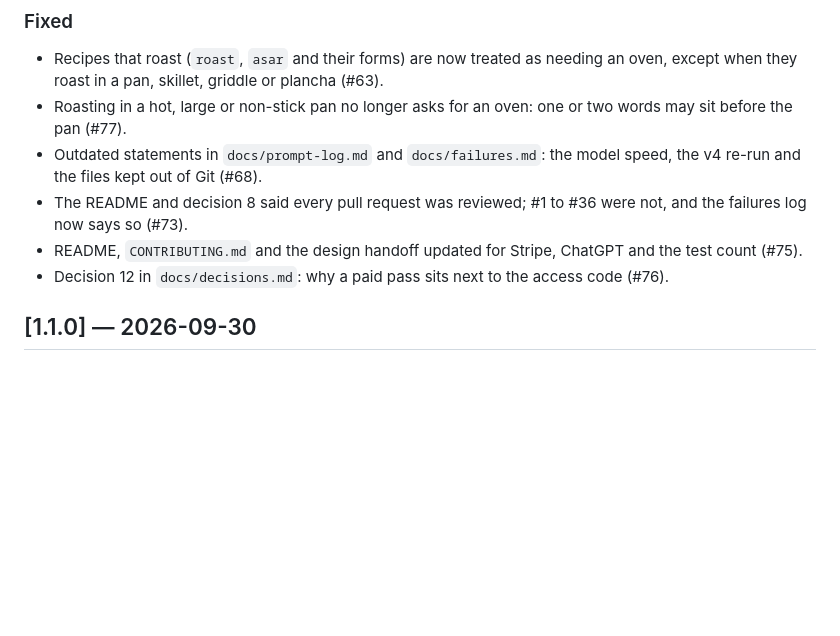
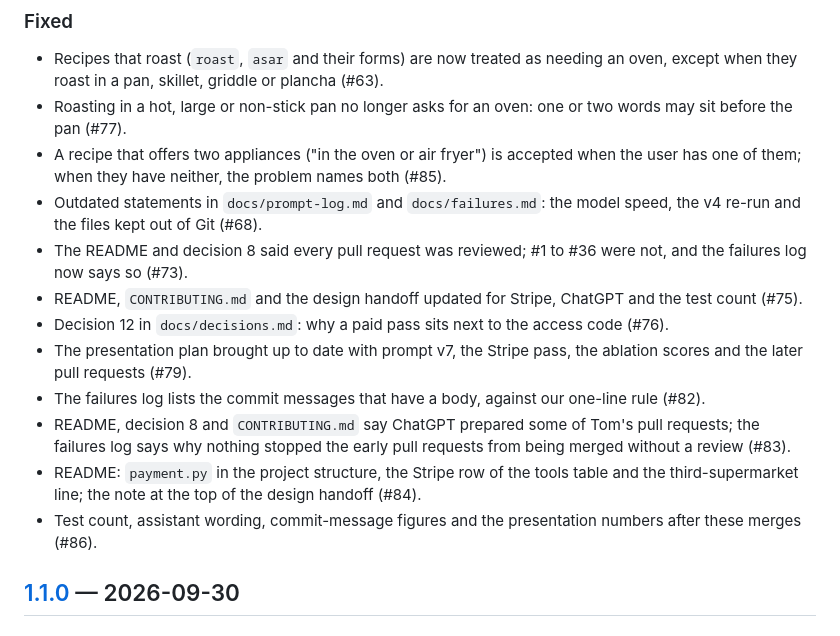
Before and after one commit to Matdimon90/student-meal-planner, a Markdown page: CHANGELOG.md, the part around one of its changes. GitHub-like rendering; blank space fills up the shorter version.

Commit message:
Record version 1.2.0 in the changelog

```diff
--- a/CHANGELOG.md
+++ b/CHANGELOG.md
@@ -12,10 +14,16 @@ The format follows [Keep a Changelog](https://keepachangelog.com/en/1.1.0/).
 ### Fixed
 - Recipes that roast (`roast`, `asar` and their forms) are now treated as needing an oven, except when they roast in a pan, skillet, griddle or plancha (#63).
 - Roasting in a hot, large or non-stick pan no longer asks for an oven: one or two words may sit before the pan (#77).
+- A recipe that offers two appliances ("in the oven or air fryer") is accepted when the user has one of them; when they have neither, the problem names both (#85).
 - Outdated statements in `docs/prompt-log.md` and `docs/failures.md`: the model speed, the v4 re-run and the files kept out of Git (#68).
 - The README and decision 8 said every pull request was reviewed; #1 to #36 were not, and the failures log now says so (#73).
 - README, `CONTRIBUTING.md` and the design handoff updated for Stripe, ChatGPT and the test count (#75).
 - Decision 12 in `docs/decisions.md`: why a paid pass sits next to the access code (#76).
+- The presentation plan brought up to date with prompt v7, the Stripe pass, the ablation scores and the later pull requests (#79).
+- The failures log lists the commit messages that have a body, against our one-line rule (#82).
+- README, decision 8 and `CONTRIBUTING.md` say ChatGPT prepared some of Tom's pull requests; the failures log says why nothing stopped the early pull requests from being merged without a review (#83).
+- README: `payment.py` in the project structure, the Stripe row of the tools table and the third-supermarket line; the note at the top of the design handoff (#84).
+- Test count, assistant wording, commit-message figures and the presentation numbers after these merges (#86).
 
 ## [1.1.0] — 2026-09-30
 
```
Also changed, not shown: other parts of CHANGELOG.md (+5 -1 lines).
